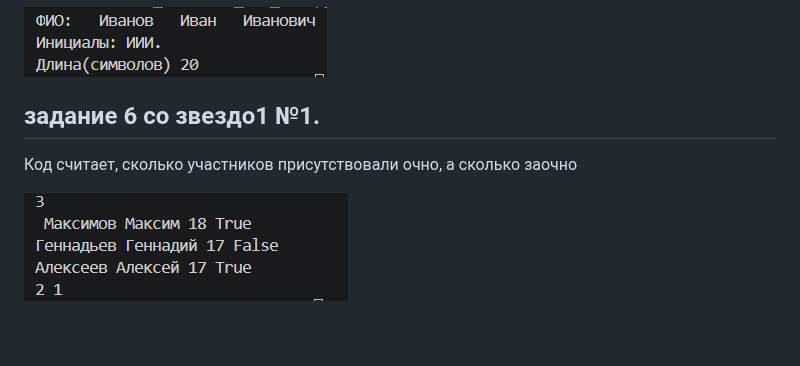
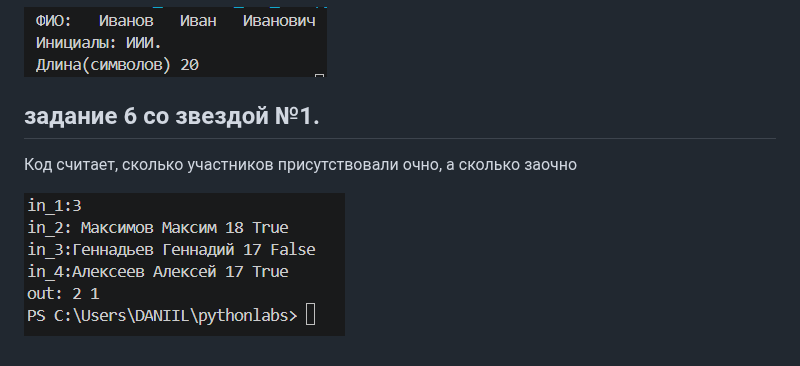
Before and after one commit to Elsakov/pythonlabs, a Markdown page: src/lab01/README.md, the part around the change. GitHub-like rendering; pictures changed too: images/lab01/06_LAB.png.

```diff
--- a/src/lab01/README.md
+++ b/src/lab01/README.md
@@ -30,7 +30,7 @@
 
 ![Демонстрация работы кода](/images/lab01/05_initials_and_len.png)
 
-## задание 6 со звездо1 №1.
+## задание 6 со звездой №1.
 
 Код считает, сколько участников присутствовали очно, а сколько заочно
 
```
Also changed, not shown: 1 other file.
